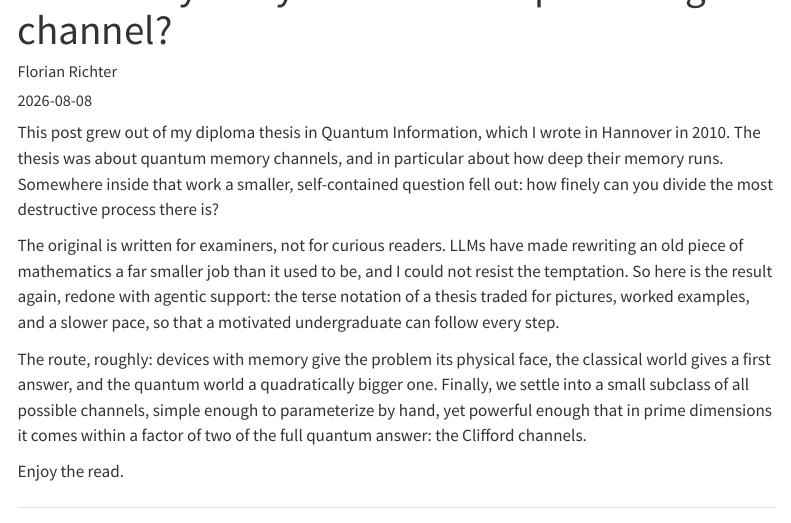
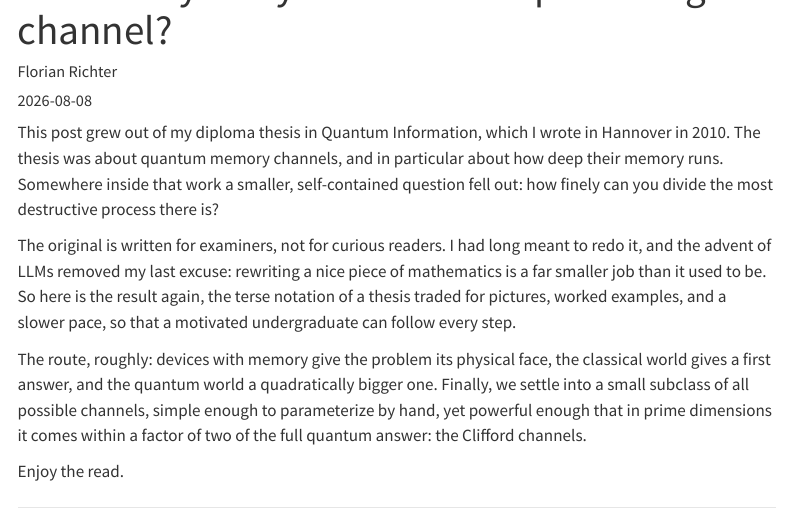
Before and after one commit to Florian2Richter/florian2richter.github.io, a Quarto document (posts/clifford-roots/index.qmd): the page in a window 1100 px wide, from 60 px down. Rendered offline with R 4.5, knitr and Pandoc in place of Quarto, with nearby package versions; menus at the side of the page are left out.

Commit message:
Soften the preface's LLM mention and call the mathematics nice
Co-Authored-By: Claude Fable 5 <noreply@anthropic.com>

```diff
--- a/posts/clifford-roots/index.qmd
+++ b/posts/clifford-roots/index.qmd
@@ -24,13 +24,12 @@ Somewhere inside that work a smaller, self-contained question fell
 out: how finely can you divide the most destructive process there
 is?
 
-The original is written for examiners, not for curious readers.
-LLMs have made rewriting an old piece of mathematics a far smaller
-job than it used to be, and I could not resist the temptation. So
-here is the result again, redone with agentic support: the terse
-notation of a thesis traded for pictures, worked examples, and a
-slower pace, so that a motivated undergraduate can follow every
-step.
+The original is written for examiners, not for curious readers. I
+had long meant to redo it, and the advent of LLMs removed my last
+excuse: rewriting a nice piece of mathematics is a far smaller job
+than it used to be. So here is the result again, the terse notation
+of a thesis traded for pictures, worked examples, and a slower
+pace, so that a motivated undergraduate can follow every step.
 
 The route, roughly: devices with memory give the problem its
 physical face, the classical world gives a first answer, and the
```
